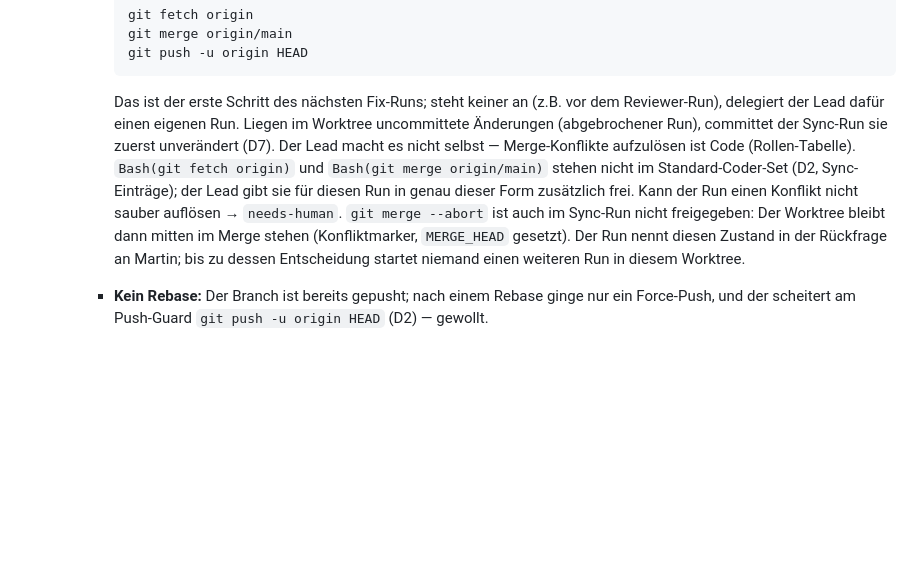
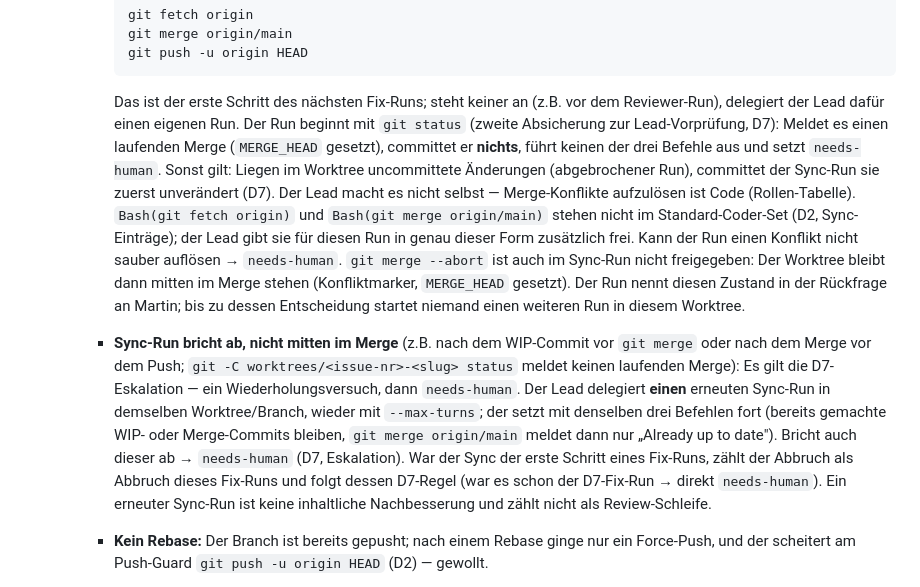
Before and after one commit to martinvidec/oa-sandbox-agents, a Markdown page: AGENTS.md, the part around one of its changes. Drawn GitHub-style; blank space fills up the shorter version.

````diff
--- a/AGENTS.md
+++ b/AGENTS.md
@@ -120,7 +121,8 @@ git branch -D feat/<issue-nr>-<slug>
       git push -u origin HEAD
       ```
 
-      Das ist der erste Schritt des nächsten Fix-Runs; steht keiner an (z.B. vor dem Reviewer-Run), delegiert der Lead dafür einen eigenen Run. Liegen im Worktree uncommittete Änderungen (abgebrochener Run), committet der Sync-Run sie zuerst unverändert (D7). Der Lead macht es nicht selbst — Merge-Konflikte aufzulösen ist Code (Rollen-Tabelle). `Bash(git fetch origin)` und `Bash(git merge origin/main)` stehen nicht im Standard-Coder-Set (D2, Sync-Einträge); der Lead gibt sie für diesen Run in genau dieser Form zusätzlich frei. Kann der Run einen Konflikt nicht sauber auflösen → `needs-human`. `git merge --abort` ist auch im Sync-Run nicht freigegeben: Der Worktree bleibt dann mitten im Merge stehen (Konfliktmarker, `MERGE_HEAD` gesetzt). Der Run nennt diesen Zustand in der Rückfrage an Martin; bis zu dessen Entscheidung startet niemand einen weiteren Run in diesem Worktree.
+      Das ist der erste Schritt des nächsten Fix-Runs; steht keiner an (z.B. vor dem Reviewer-Run), delegiert der Lead dafür einen eigenen Run. Der Run beginnt mit `git status` (zweite Absicherung zur Lead-Vorprüfung, D7): Meldet es einen laufenden Merge (`MERGE_HEAD` gesetzt), committet er **nichts**, führt keinen der drei Befehle aus und setzt `needs-human`. Sonst gilt: Liegen im Worktree uncommittete Änderungen (abgebrochener Run), committet der Sync-Run sie zuerst unverändert (D7). Der Lead macht es nicht selbst — Merge-Konflikte aufzulösen ist Code (Rollen-Tabelle). `Bash(git fetch origin)` und `Bash(git merge origin/main)` stehen nicht im Standard-Coder-Set (D2, Sync-Einträge); der Lead gibt sie für diesen Run in genau dieser Form zusätzlich frei. Kann der Run einen Konflikt nicht sauber auflösen → `needs-human`. `git merge --abort` ist auch im Sync-Run nicht freigegeben: Der Worktree bleibt dann mitten im Merge stehen (Konfliktmarker, `MERGE_HEAD` gesetzt). Der Run nennt diesen Zustand in der Rückfrage an Martin; bis zu dessen Entscheidung startet niemand einen weiteren Run in diesem Worktree.
+    - **Sync-Run bricht ab, nicht mitten im Merge** (z.B. nach dem WIP-Commit vor `git merge` oder nach dem Merge vor dem Push; `git -C worktrees/<issue-nr>-<slug> status` meldet keinen laufenden Merge): Es gilt die D7-Eskalation — ein Wiederholungsversuch, dann `needs-human`. Der Lead delegiert **einen** erneuten Sync-Run in demselben Worktree/Branch, wieder mit `--max-turns`; der setzt mit denselben drei Befehlen fort (bereits gemachte WIP- oder Merge-Commits bleiben, `git merge origin/main` meldet dann nur „Already up to date"). Bricht auch dieser ab → `needs-human` (D7, Eskalation). War der Sync der erste Schritt eines Fix-Runs, zählt der Abbruch als Abbruch dieses Fix-Runs und folgt dessen D7-Regel (war es schon der D7-Fix-Run → direkt `needs-human`). Ein erneuter Sync-Run ist keine inhaltliche Nachbesserung und zählt nicht als Review-Schleife.
     - **Kein Rebase:** Der Branch ist bereits gepusht; nach einem Rebase ginge nur ein Force-Push, und der scheitert am Push-Guard `git push -u origin HEAD` (D2) — gewollt.
     - **Danach gilt `<basis>` = `origin/main`** für alle Vergleiche, die D7-Prüfung und den Review; auch `gh pr diff` zeigt dann nur noch die Arbeit dieses Issues, weil die Merge-Base jetzt der `main`-Stand samt #X ist. Nicht mehr gegen einen lokal noch vorhandenen `origin/<pr-branch>` vergleichen — der Diff enthielte alles, was mit `main` hereinkam. Nach einem Squash-Merge von #X listet `git log origin/main..HEAD` weiterhin die Original-Commits von #X (sie liegen nicht als solche auf `main`); maßgeblich für den Inhalt ist `git diff origin/main...HEAD`. Nach dem Sync ändert der Lead die Basis in den Agent-Hinweisen des Issues auf `origin/main` (`gh issue edit <N>`, im Lead-Set), damit Fix-, Reviewer- und D7-Runs nicht mehr gegen `origin/<pr-branch>` vergleichen.
     - **Hinweis `headRefOid`:** `gh pr view <X> --json headRefOid` liefert den letzten Head-Commit von #X auch nach der Branch-Löschung (`gh pr view *` steht in allen drei Sets). Das ist die Alternative zum fehlenden `origin/<pr-branch>`, wenn nur festgehalten werden soll, auf welchem #X-Stand gearbeitet wurde (z.B. in einem PR-Kommentar). Den Sync ersetzt der Wert nicht: Die Merge-Base mit `main` bleibt ohne Sync alt, „kein Vergleich vor dem Sync" (**Auslöser**) gilt weiter, und der Commit liegt lokal nur vor, wenn er vor der Löschung schon gefetcht wurde — nach einem Squash-Merge ist er von `main` aus nicht erreichbar.
````
Also changed, not shown: other parts of AGENTS.md (+6 -5 lines), docs/workflow.md (+7 -3 lines).
